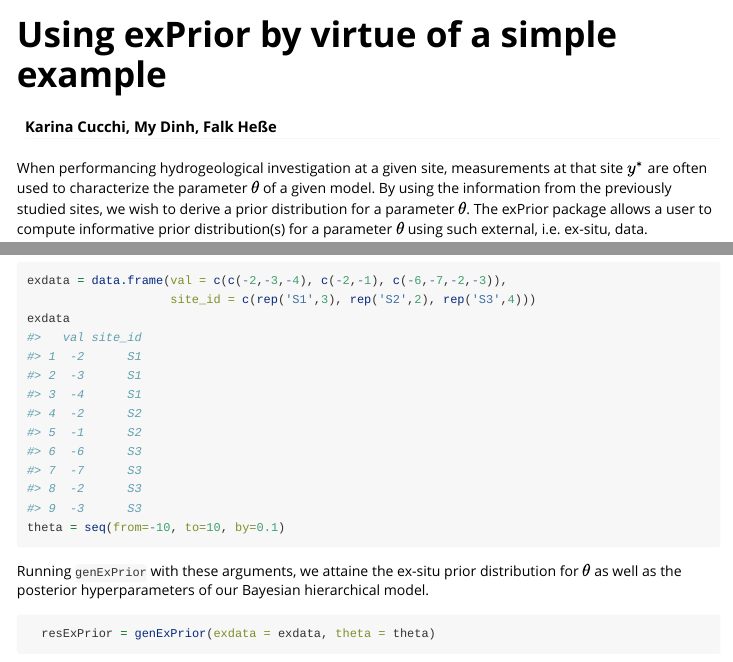
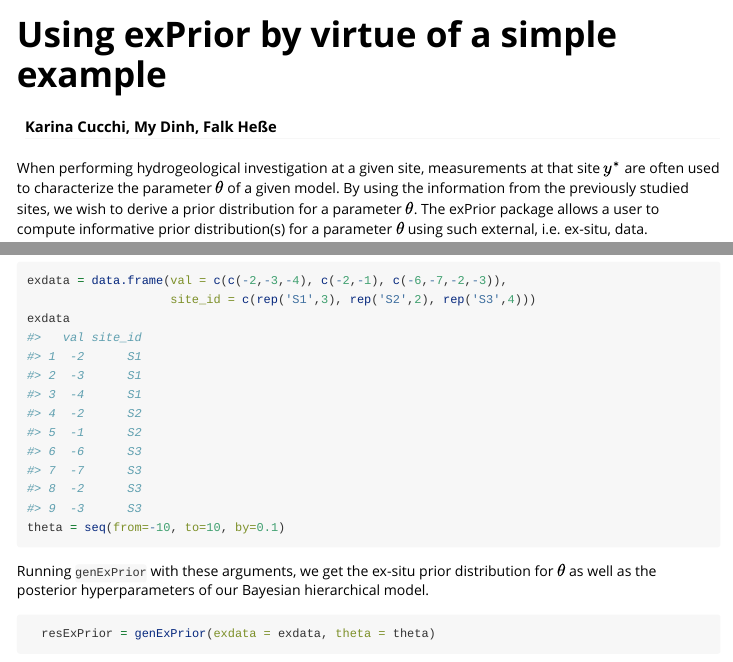
Before and after one commit to GeoStat-Bayesian/exPrior, an R Markdown document (vignettes/using_genExPrior.Rmd): the page in a window 1100 px wide, from its top, and a second part further down, joined at a grey line. Rendered offline with R 4.5, knitr and Pandoc, with nearby package versions; some code elsewhere in the file could not run offline.

Commit message:
running spellcheck and removing all errors

````diff
--- a/vignettes/using_genExPrior.Rmd
+++ b/vignettes/using_genExPrior.Rmd
@@ -15,7 +15,7 @@ knitr::opts_chunk$set(
 )
 ```
 
-When performancing hydrogeological investigation at a given site, measurements at that site $y^*$ are often used to characterize the parameter $\theta$ of a given model. By using the information from the previously studied sites, we wish to derive a prior distribution for a parameter $\theta$. The exPrior package allows a user to compute informative prior distribution(s) for a parameter $\theta$ using such external, i.e. ex-situ, data.
+When performing hydrogeological investigation at a given site, measurements at that site $y^*$ are often used to characterize the parameter $\theta$ of a given model. By using the information from the previously studied sites, we wish to derive a prior distribution for a parameter $\theta$. The exPrior package allows a user to compute informative prior distribution(s) for a parameter $\theta$ using such external, i.e. ex-situ, data.
 
 For simplicity, this vignette only demonstrates the package's application in a three level hierarchical Bayesian model, which is:
 
@@ -55,7 +55,7 @@ exdata
 theta = seq(from=-10, to=10, by=0.1)
 ```
 
-Running `genExPrior` with these arguments, we attaine the ex-situ prior distribution for $\theta$ as well as the posterior hyperparameters of our Bayesian hierarchical model.
+Running `genExPrior` with these arguments, we get the ex-situ prior distribution for $\theta$ as well as the posterior hyperparameters of our Bayesian hierarchical model.
 
 ```{r}
   resExPrior = genExPrior(exdata = exdata, theta = theta)
````
Also changed, not shown: R/carselAndParrish.R (+1 -1 lines), R/pdf_distances.R (+1 -1 lines), R/plotExPrior.R (+1 -1 lines), R/utils.R (+1 -1 lines), 4 other files.
